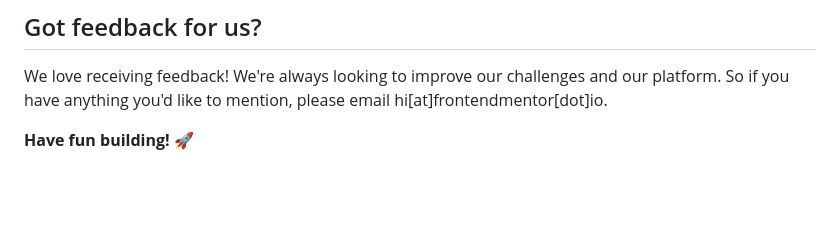
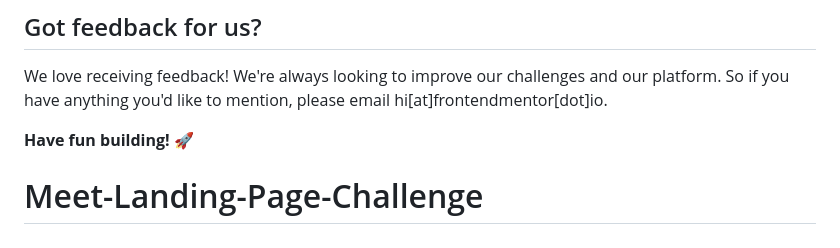
Before and after one commit to Rxunak/Meet-Landing-Page-Challenge, a Markdown page: README.md, the part around the change. Drawn GitHub-style; blank space fills up the shorter version.

```diff
--- a/README.md
+++ b/README.md
@@ -86,3 +86,4 @@ The more specific you are with your questions the more likely it is that another
 We love receiving feedback! We're always looking to improve our challenges and our platform. So if you have anything you'd like to mention, please email hi[at]frontendmentor[dot]io.
 
 **Have fun building!** 🚀
+# Meet-Landing-Page-Challenge
```
